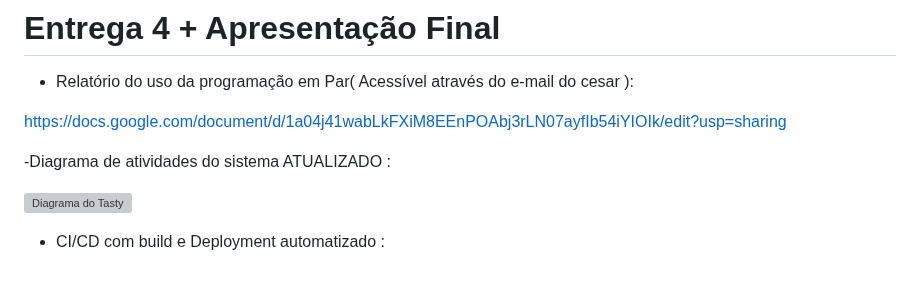
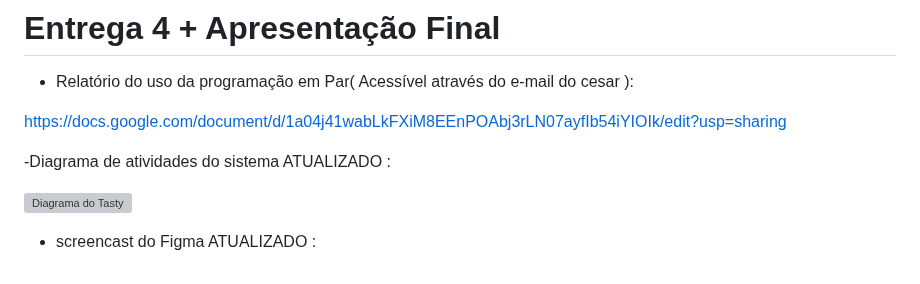
Before and after one commit to gabrielrroma/Tasty-FDS, a Markdown page: README.md, the part around the change. Drawn GitHub-style; grey boxes are pictures that could not be loaded.

```diff
--- a/README.md
+++ b/README.md
@@ -133,4 +133,4 @@ https://docs.google.com/document/d/1a04j41wabLkFXiM8EEnPOAbj3rLN07ayfIb54iYIOIk/
 
 ![Diagrama do Tasty](https://github.com/gabrielrroma/Tasty-FDS/assets/137455847/83b49cfb-7709-4ca2-85d4-1e7a7facbcfd)
 
-- CI/CD com build e Deployment automatizado :
+- screencast do Figma ATUALIZADO :
```
